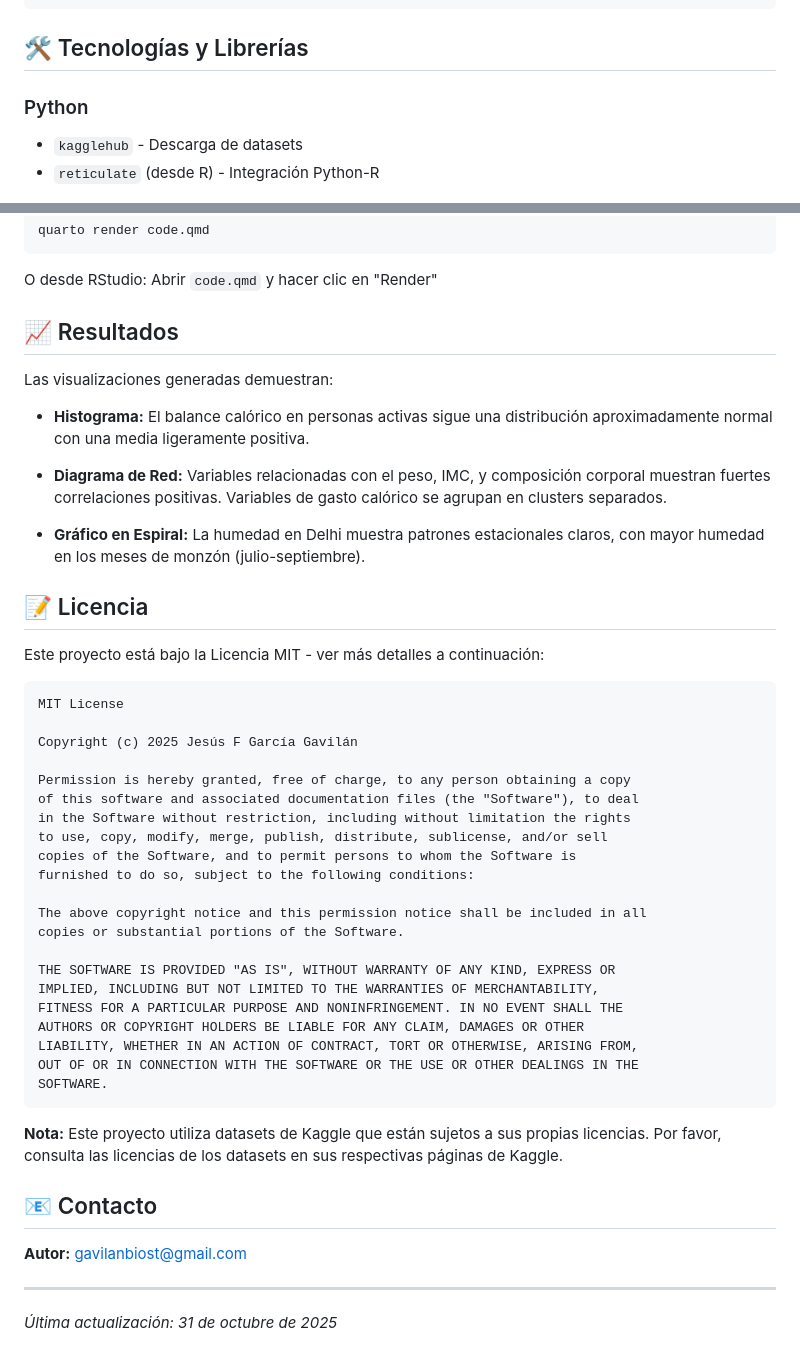
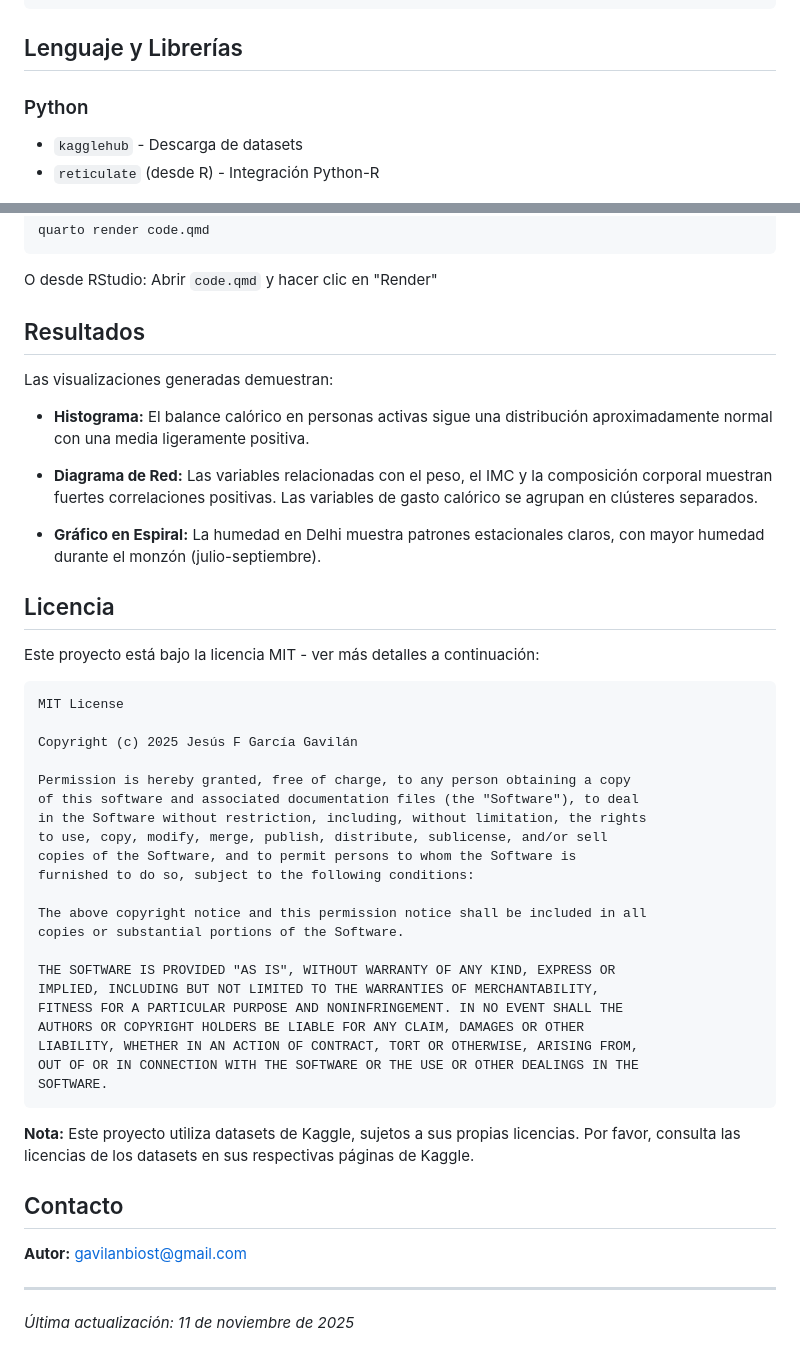
Before and after one commit to GavilanBiost/proyectos_varios, a Markdown page: PEC_2_VdD/README.md, 2 parts joined by grey strips. Drawn GitHub-style.

Commit message:
Revise README for clarity and typo corrections
Updated README.md to improve clarity and fix typos.

````diff
--- a/PEC_2_VdD/README.md
+++ b/PEC_2_VdD/README.md
@@ -68,7 +68,7 @@ PEC_2_VdD/
     └── kaggle.py        # Función para descargar datasets de Kaggle
 ```
 
-## 🛠️ Tecnologías y Librerías
+## Lenguaje y Librerías
 
 ### Python
 - `kagglehub` - Descarga de datasets
@@ -121,19 +121,19 @@ quarto render code.qmd
 
 O desde RStudio: Abrir `code.qmd` y hacer clic en "Render"
 
-## 📈 Resultados
+## Resultados
 
 Las visualizaciones generadas demuestran:
 
 - **Histograma:** El balance calórico en personas activas sigue una distribución aproximadamente normal con una media ligeramente positiva.
 
-- **Diagrama de Red:** Variables relacionadas con el peso, IMC, y composición corporal muestran fuertes correlaciones positivas. Variables de gasto calórico se agrupan en clusters separados.
+- **Diagrama de Red:** Las variables relacionadas con el peso, el IMC y la composición corporal muestran fuertes correlaciones positivas. Las variables de gasto calórico se agrupan en clústeres separados.
 
-- **Gráfico en Espiral:** La humedad en Delhi muestra patrones estacionales claros, con mayor humedad en los meses de monzón (julio-septiembre).
+- **Gráfico en Espiral:** La humedad en Delhi muestra patrones estacionales claros, con mayor humedad durante el monzón (julio-septiembre).
 
-## 📝 Licencia
+## Licencia
 
-Este proyecto está bajo la Licencia MIT - ver más detalles a continuación:
+Este proyecto está bajo la licencia MIT - ver más detalles a continuación:
 
 ```
 MIT License
@@ -142,7 +142,7 @@ Copyright (c) 2025 Jesús F García Gavilán
 
 Permission is hereby granted, free of charge, to any person obtaining a copy
 of this software and associated documentation files (the "Software"), to deal
-in the Software without restriction, including without limitation the rights
+in the Software without restriction, including, without limitation, the rights
 to use, copy, modify, merge, publish, distribute, sublicense, and/or sell
 copies of the Software, and to permit persons to whom the Software is
 furnished to do so, subject to the following conditions:
@@ -159,12 +159,12 @@ OUT OF OR IN CONNECTION WITH THE SOFTWARE OR THE USE OR OTHER DEALINGS IN THE
 SOFTWARE.
 ```
 
-**Nota:** Este proyecto utiliza datasets de Kaggle que están sujetos a sus propias licencias. Por favor, consulta las licencias de los datasets en sus respectivas páginas de Kaggle.
+**Nota:** Este proyecto utiliza datasets de Kaggle, sujetos a sus propias licencias. Por favor, consulta las licencias de los datasets en sus respectivas páginas de Kaggle.
 
-## 📧 Contacto
+## Contacto
 
 **Autor:** gavilanbiost@gmail.com
 
 ---
 
-*Última actualización: 31 de octubre de 2025*
+*Última actualización: 11 de noviembre de 2025*
````
Also changed, not shown: other parts of PEC_2_VdD/README.md (+6 -6 lines).
